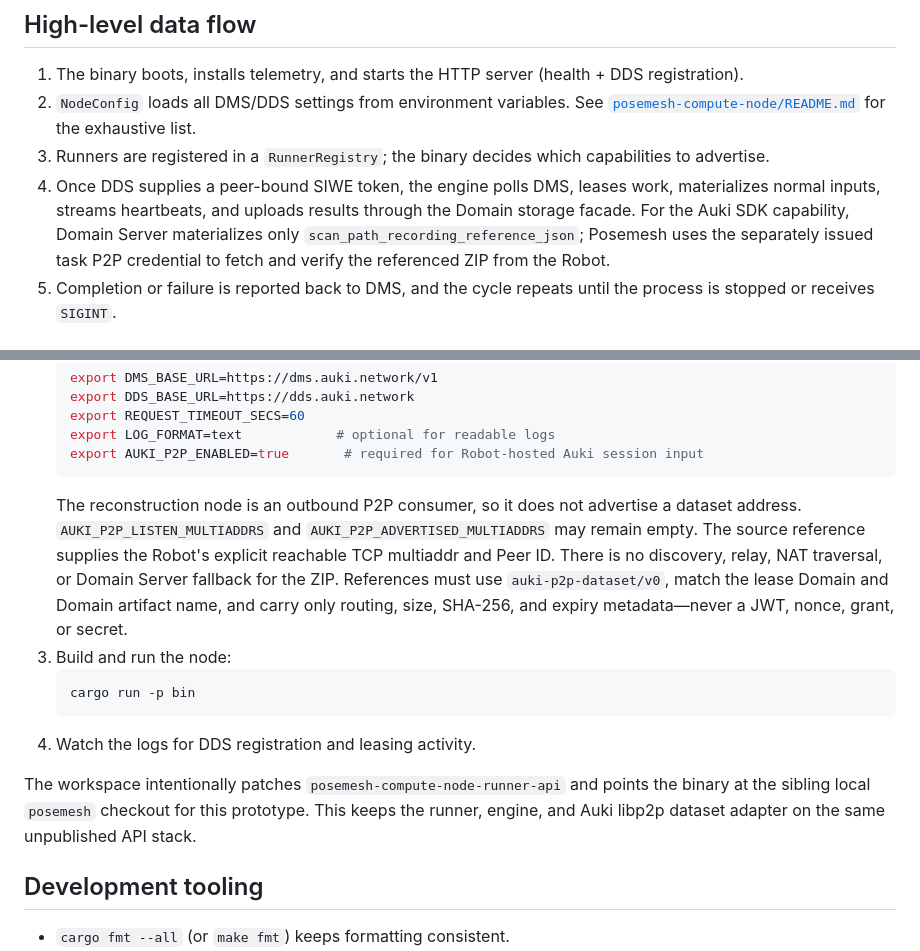
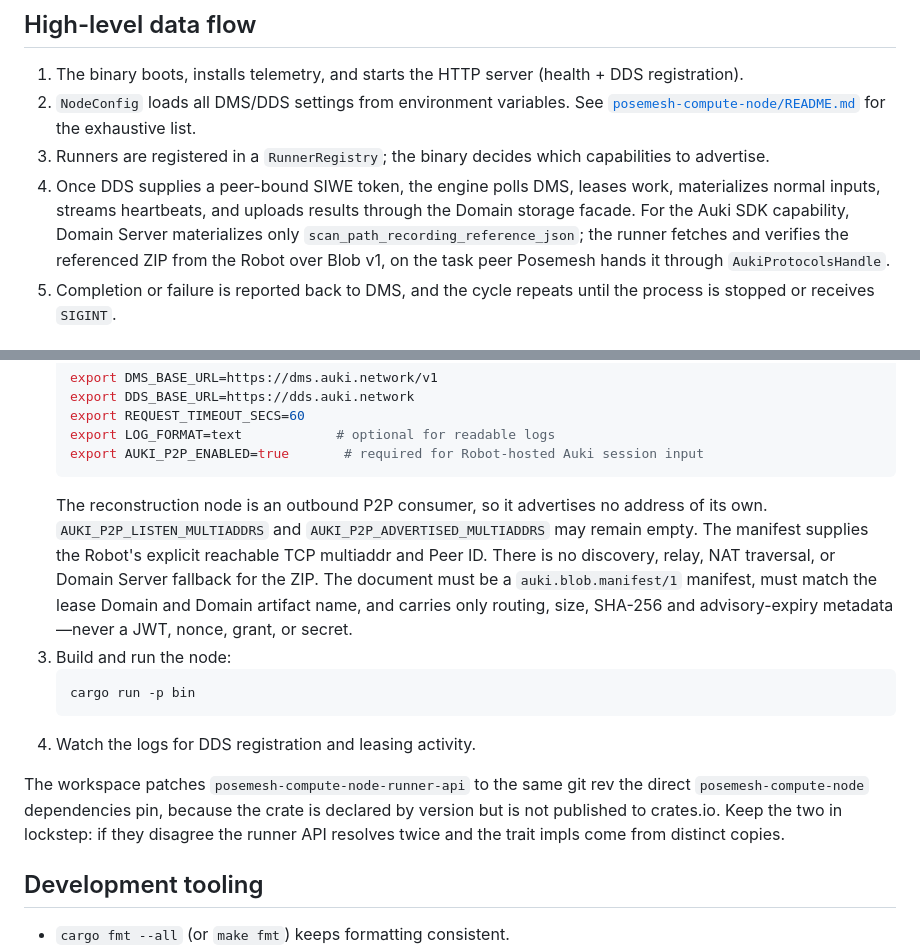
Before and after one commit to aukilabs/reconstruction-server, a Markdown page: server/rust/README.md, 2 parts joined by grey strips. Drawn GitHub-style.

Commit message:
docs: correct three stale claims in the Rust README
Missed when the blob migration landed. All three would mislead someone setting
the node up today:

- "References must use `auki-p2p-dataset/v0`" -- that schema is rejected now.
  The document is a `auki.blob.manifest/1` manifest, and its expiry is advisory
  rather than enforced.
- The fetch was described as Posemesh using "the separately issued task P2P
  credential" on our behalf. The runner does the fetching itself over Blob v1,
  on the task peer it receives through `AukiProtocolsHandle`.
- The workspace was said to point at a sibling local posemesh checkout. That
  was the temporary arrangement while the fix was unmerged; it now patches to
  the same git rev the direct dependencies pin, and the reason to keep the two
  in lockstep is worth stating where someone editing them will see it.

Docs only.

Co-Authored-By: Claude Opus 5 (1M context) <noreply@anthropic.com>

````diff
--- a/server/rust/README.md
+++ b/server/rust/README.md
@@ -40,8 +40,9 @@ Supporting directories:
 4. Once DDS supplies a peer-bound SIWE token, the engine polls DMS, leases work,
    materializes normal inputs, streams heartbeats, and uploads results through the
    Domain storage facade. For the Auki SDK capability, Domain Server materializes
-   only `scan_path_recording_reference_json`; Posemesh uses the separately issued
-   task P2P credential to fetch and verify the referenced ZIP from the Robot.
+   only `scan_path_recording_reference_json`; the runner fetches and verifies the
+   referenced ZIP from the Robot over Blob v1, on the task peer Posemesh hands it
+   through `AukiProtocolsHandle`.
 5. Completion or failure is reported back to DMS, and the cycle repeats until
   the process is stopped or receives `SIGINT`.
 
@@ -61,24 +62,25 @@ Supporting directories:
    export LOG_FORMAT=text            # optional for readable logs
    export AUKI_P2P_ENABLED=true       # required for Robot-hosted Auki session input
    ```
-   The reconstruction node is an outbound P2P consumer, so it does not advertise
-   a dataset address. `AUKI_P2P_LISTEN_MULTIADDRS` and
-   `AUKI_P2P_ADVERTISED_MULTIADDRS` may remain empty. The source reference supplies
+   The reconstruction node is an outbound P2P consumer, so it advertises no
+   address of its own. `AUKI_P2P_LISTEN_MULTIADDRS` and
+   `AUKI_P2P_ADVERTISED_MULTIADDRS` may remain empty. The manifest supplies
    the Robot's explicit reachable TCP multiaddr and Peer ID. There is no discovery,
    relay, NAT traversal, or Domain Server fallback for the ZIP.
-   References must use `auki-p2p-dataset/v0`, match the lease Domain and Domain
-   artifact name, and carry only routing, size, SHA-256, and expiry metadata—never
-   a JWT, nonce, grant, or secret.
+   The document must be a `auki.blob.manifest/1` manifest, must match the lease
+   Domain and Domain artifact name, and carries only routing, size, SHA-256 and
+   advisory-expiry metadata—never a JWT, nonce, grant, or secret.
 3. Build and run the node:
    ```sh
    cargo run -p bin
    ```
 4. Watch the logs for DDS registration and leasing activity.
 
-The workspace intentionally patches `posemesh-compute-node-runner-api` and points
-the binary at the sibling local `posemesh` checkout for this prototype. This keeps
-the runner, engine, and Auki libp2p dataset adapter on the same unpublished API
-stack.
+The workspace patches `posemesh-compute-node-runner-api` to the same git rev the
+direct `posemesh-compute-node` dependencies pin, because the crate is declared by
+version but is not published to crates.io. Keep the two in lockstep: if they
+disagree the runner API resolves twice and the trait impls come from distinct
+copies.
 
 ## Development tooling
 - `cargo fmt --all` (or `make fmt`) keeps formatting consistent.
````
